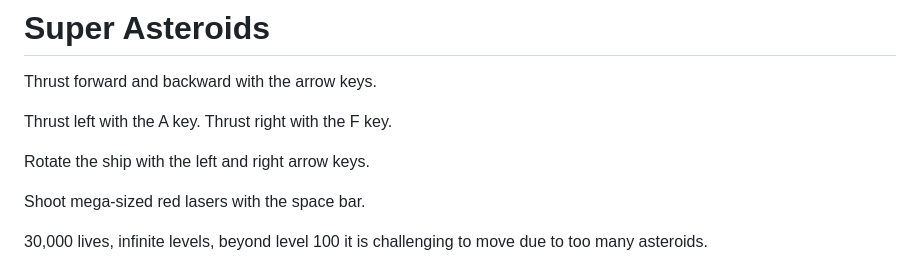
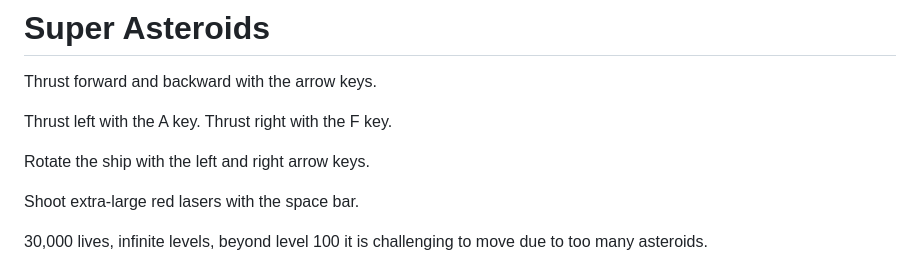
Before and after one commit to akdavis83/Super-Asteroids, a Markdown page: README.md, the part around the change. Drawn GitHub-style.

```diff
--- a/README.md
+++ b/README.md
@@ -6,7 +6,7 @@ Thrust left with the A key. Thrust right with the F key.
 
 Rotate the ship with the left and right arrow keys.
 
-Shoot mega-sized red lasers with the space bar.
+Shoot extra-large red lasers with the space bar.
 
 30,000 lives, infinite levels, beyond level 100 it is challenging to move due to too many asteroids.
 
```
